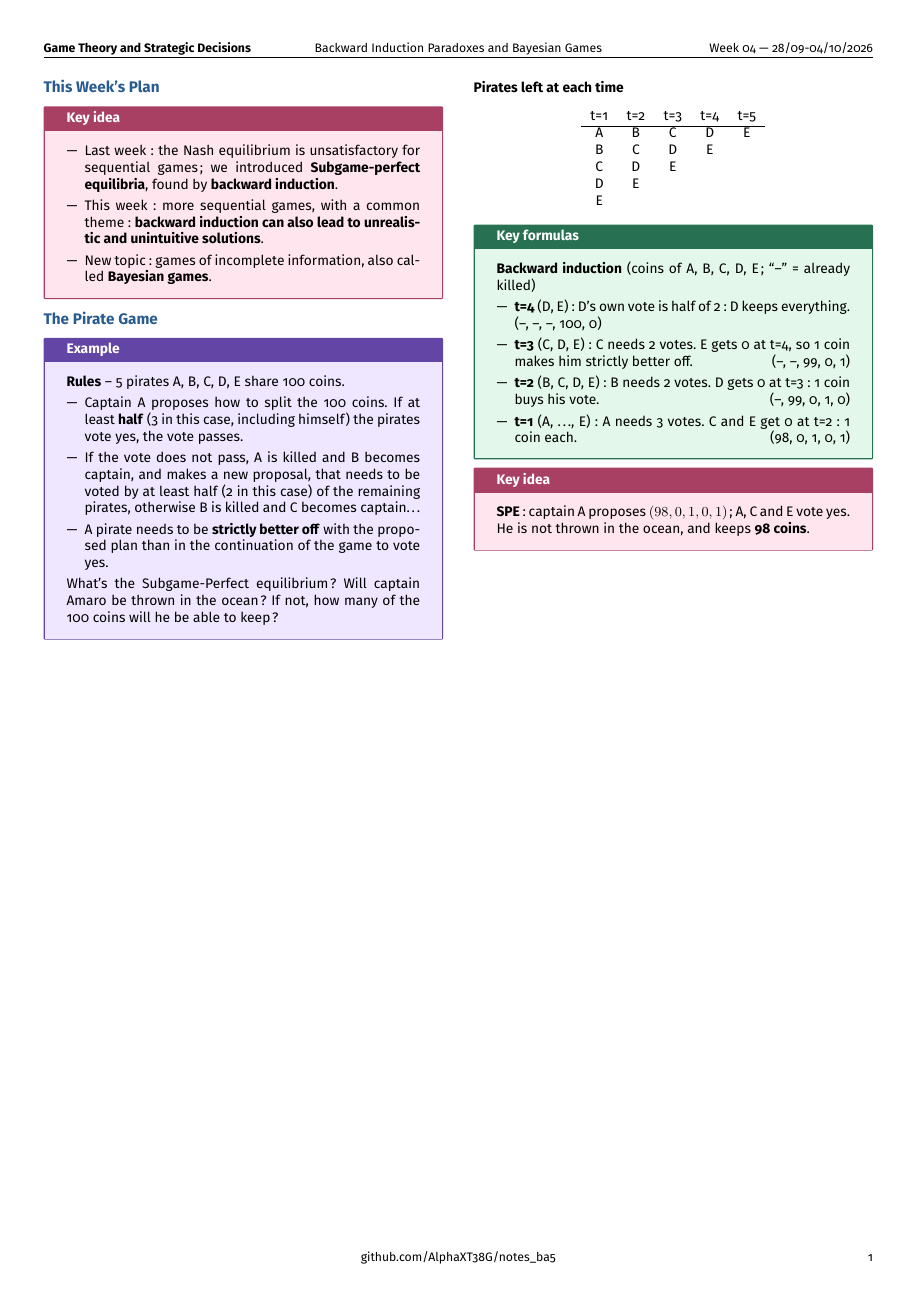
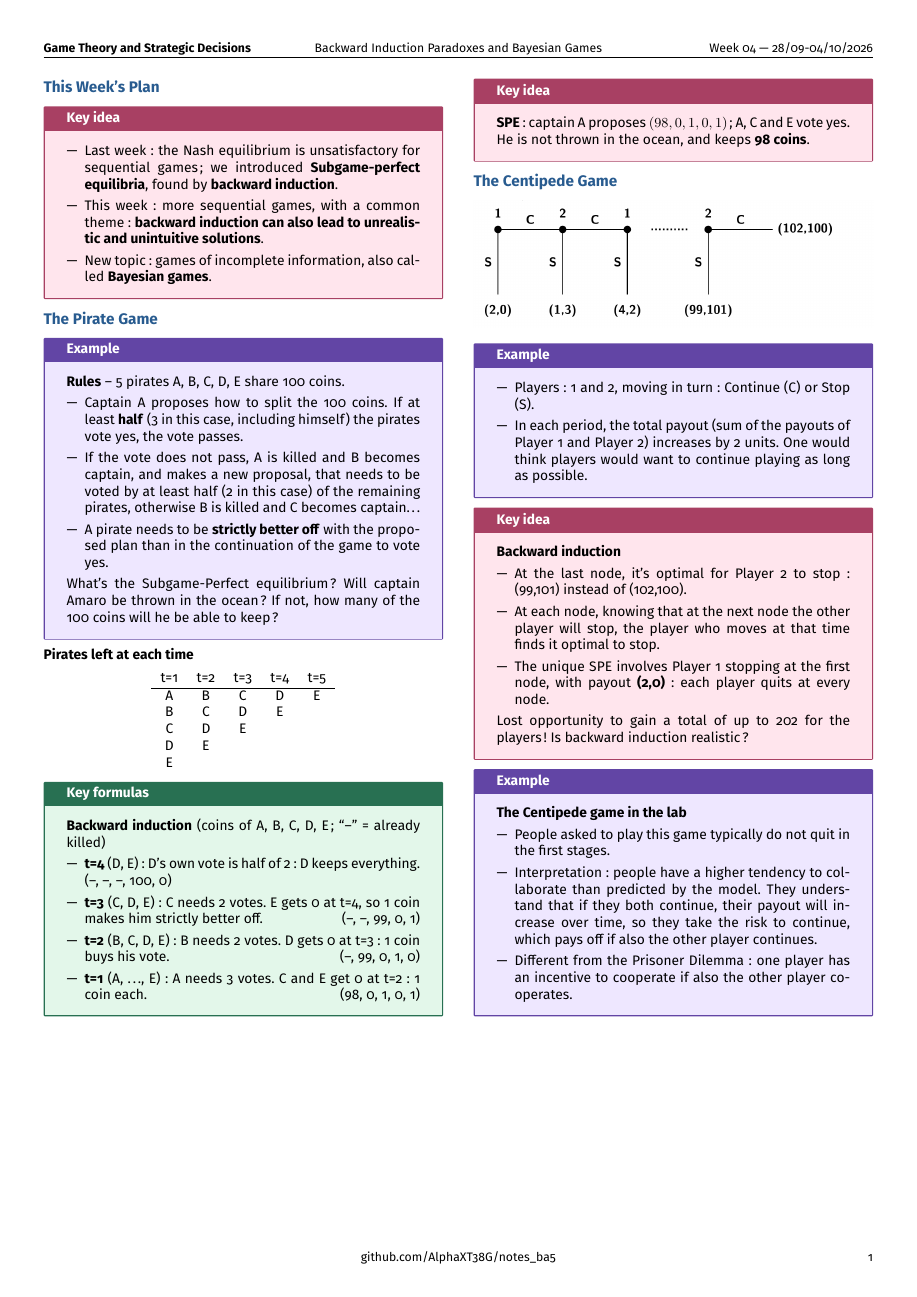
Before and after one commit to AlphaXT38G/notes_ba5, a LaTeX document (gametheory/week/week04.tex): the whole page. Compiled offline with pdfLaTeX.

Commit message:
feat(gametheory-week04): add the Centipede game

```diff
--- a/gametheory/week/week04.tex
+++ b/gametheory/week/week04.tex
@@ -328,6 +328,77 @@ in the ocean, and keeps \textbf{98 coins}.
 
 
 
+%=========================================================
+\section{The Centipede Game}
+
+
+\begin{center}
+
+\includegraphics[
+width=\linewidth
+]{../images/week04_01.png}
+
+\end{center}
+
+
+\begin{example}
+
+\begin{itemize}
+
+\item Players: 1 and 2, moving in turn: Continue (C) or Stop (S).
+
+\item In each period, the total payout (sum of the payouts of Player 1 and Player 2)
+increases by 2 units. One would think players would want to continue playing as long as
+possible.
+
+\end{itemize}
+
+\end{example}
+
+
+\begin{important}
+
+\textbf{Backward induction}
+
+\begin{itemize}
+
+\item At the last node, it's optimal for Player 2 to stop: (99,101) instead of (102,100).
+
+\item At each node, knowing that at the next node the other player will stop, the player who
+moves at that time finds it optimal to stop.
+
+\item The unique SPE involves Player 1 stopping at the first node, with payout
+\textbf{(2,0)}: each player quits at every node.
+
+\end{itemize}
+
+Lost opportunity to gain a total of up to 202 for the players! Is backward induction
+realistic?
+
+\end{important}
+
+
+\begin{example}
+
+\textbf{The Centipede game in the lab}
+
+\begin{itemize}
+
+\item People asked to play this game typically do not quit in the first stages.
+
+\item Interpretation: people have a higher tendency to collaborate than predicted by the
+model. They understand that if they both continue, their payout will increase over time, so
+they take the risk to continue, which pays off if also the other player continues.
+
+\item Different from the Prisoner Dilemma: one player has an incentive to cooperate if also
+the other player cooperates.
+
+\end{itemize}
+
+\end{example}
+
+
+
 \end{multicols}
 
 
```
Also changed, not shown: gametheory/images/week04_01.png (added).
